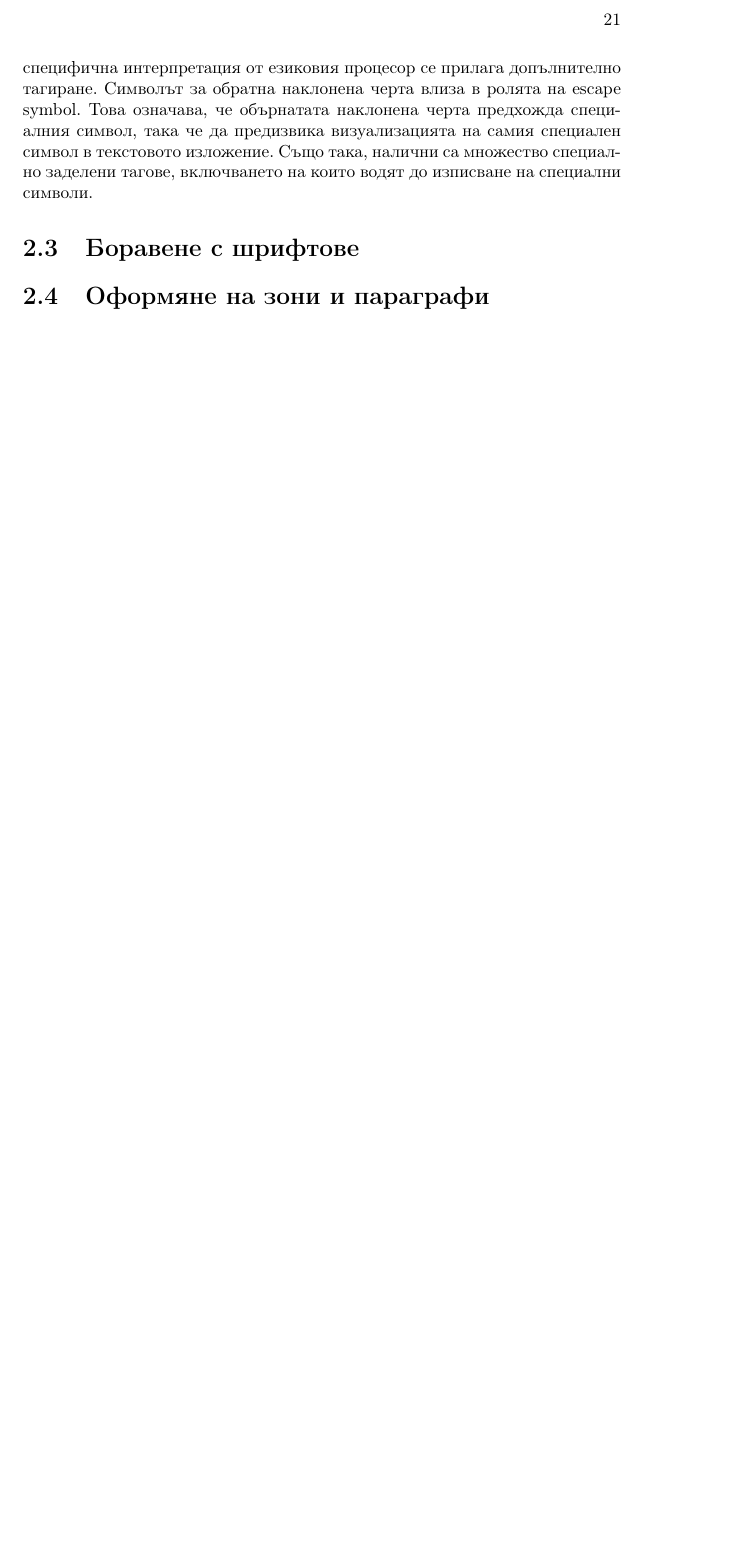
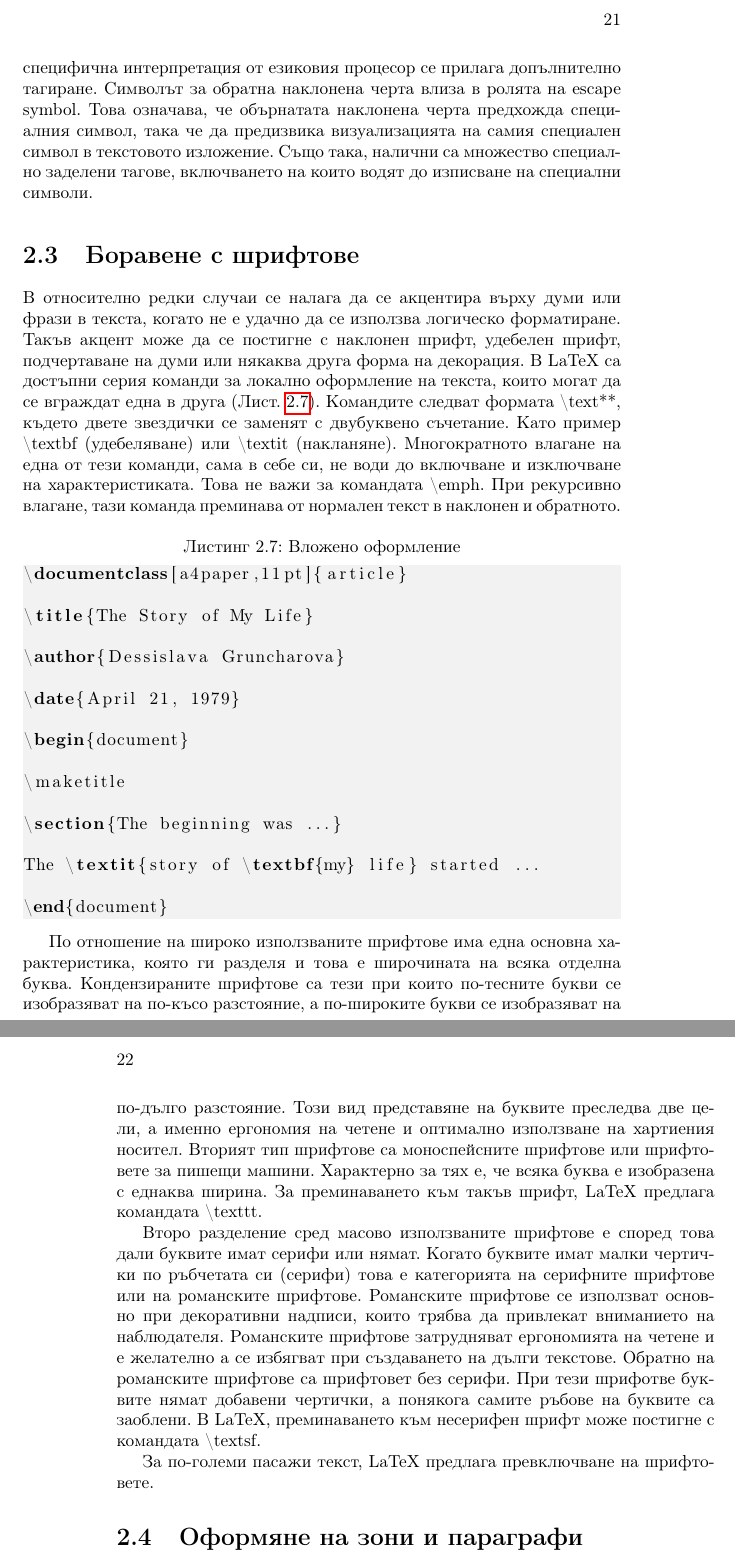
Before and after one commit to TodorBalabanov/Styling-of-Scientific-Documents-in-LaTeX, a LaTeX book (Styling-of-Scientific-Documents-in-LaTeX-Bulgarian-Acrobat.tex, which reads chapters-bg/chapter-0002.tex): part of page 29 of 47 before the commit and two parts of pages 29 and 30 of 47 after it, the two joined at a grey line, cut so that both start at the same text, the shorter picture padded with empty space. Compiled offline with pdfLaTeX.

Commit message:
Some more text has been written.

```diff
--- a/chapters-bg/chapter-0002.tex
+++ b/chapters-bg/chapter-0002.tex
@@ -124,7 +124,33 @@ The story of my life started ...
 
 \section{Боравене с шрифтове}
 
+В относително редки случаи се налага да се акцентира върху думи или фрази в текста, когато не е удачно да се използва логическо форматиране. Такъв акцент може да се постигне с наклонен шрифт, удебелен шрифт, подчертаване на думи или някаква друга форма на декорация. В LaTeX са достъпни серия команди за локално оформление на текста, които могат да се вграждат една в друга (Лист. \ref{listing-0008}). Командите следват формата \textbackslash text**, където двете звездички се заменят с двубуквено съчетание. Като пример \textbackslash textbf (удебеляване) или \textbackslash textit (накланяне). Многократното влагане на една от тези команди, сама в себе си, не води до включване и изключване на характеристиката. Това не важи за командата \textbackslash emph. При рекурсивно влагане, тази команда преминава от нормален текст в наклонен и обратното.
 
+\begin{lstlisting}[language={[LaTeX]TeX}, caption=Вложено оформление, label=listing-0008]
+\documentclass[a4paper,11pt]{article}
+
+\title{The Story of My Life}
+
+\author{Dessislava Gruncharova}
+
+\date{April 21, 1979}
+
+\begin{document}
+
+\maketitle
+
+\section{The beginning was ...}
+
+The \textit{story of \textbf{my} life} started ...
+
+\end{document}
+\end{lstlisting}
+
+По отношение на широко използваните шрифтове има една основна характеристика, която ги разделя и това е широчината на всяка отделна буква. Кондензираните шрифтове са тези при които по-тесните букви се изобразяват на по-късо разстояние, а по-широките букви се изобразяват на по-дълго разстояние. Този вид представяне на буквите преследва две цели, а именно ергономия на четене и оптимално използване на хартиения носител. Вторият тип шрифтове са моноспейсните шрифтове или шрифтовете за пишещи машини. Характерно за тях е, че всяка буква е изобразена с еднаква ширина. За преминаването към такъв шрифт, LaTeX предлага командата \textbackslash texttt.
+
+Второ разделение сред масово използваните шрифтове е според това дали буквите имат серифи или нямат. Когато буквите имат малки чертички по ръбчетата си (серифи) това е категорията на серифните шрифтове или на романските шрифтове. Романските шрифтове се използват основно при декоративни надписи, които трябва да привлекат вниманието на наблюдателя. Романските шрифтове затрудняват ергономията на четене и е желателно а се избягват при създаването на дълги текстове. Обратно на романските шрифтове са шрифтовет без серифи. При тези шрифотве буквите нямат добавени чертички, а понякога самите ръбове на буквите са заоблени. В LaTeX, преминаването към несерифен шрифт може постигне с командата \textbackslash textsf.
+
+За по-големи пасажи текст, LaTeX предлага превключване на шрифтовете.
 
 \section{Оформяне на зони и параграфи}
 
```
